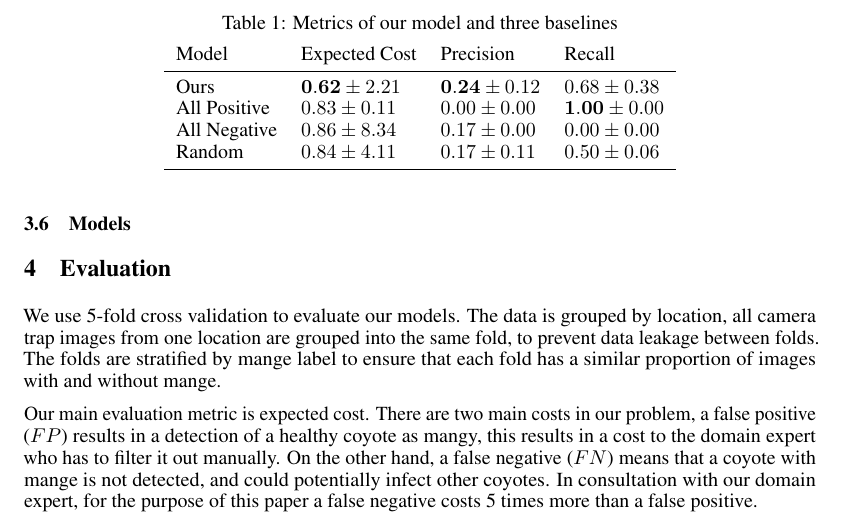
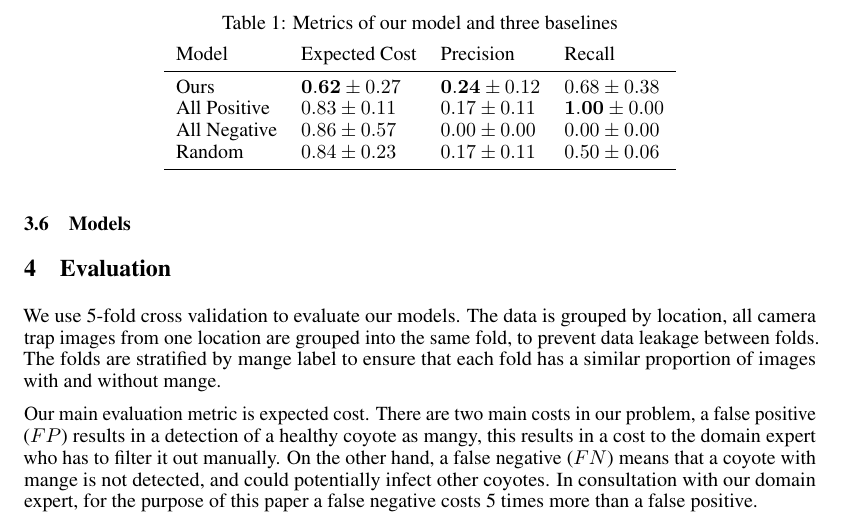
Before and after one commit to qt-coyotes/report, a LaTeX paper (main.tex): part of page 6 of 7, cut so that both start at the same text. Compiled offline with pdfLaTeX.

Commit message:
Fix metrics

```diff
--- a/main.tex
+++ b/main.tex
@@ -373,10 +373,10 @@ deviation of the metric across the folds.
     \topfigrule
     Model     & Expected Cost     & Precision & Recall \\
     \midrule
-    Ours & $\mathbf{0.62} \pm 2.21$ & $\mathbf{0.24} \pm 0.12$ & $0.68 \pm 0.38$     \\
-    All Positive & $0.83 \pm 0.11$    & $0.00 \pm 0.00$ & $\mathbf{1.00} \pm 0.00$     \\
-    All Negative & $0.86 \pm 8.34$    & $0.17 \pm 0.00$ & $0.00 \pm 0.00$     \\
-    Random & $0.84 \pm 4.11$    & $0.17 \pm 0.11$ & $0.50 \pm 0.06$     \\
+    Ours & $\mathbf{0.62} \pm 0.27$ & $\mathbf{0.24} \pm 0.12$ & $0.68 \pm 0.38$     \\
+    All Positive & $0.83 \pm 0.11$    & $0.17 \pm 0.11$ & $\mathbf{1.00} \pm 0.00$     \\
+    All Negative & $0.86 \pm 0.57$    & $0.00 \pm 0.00$ & $0.00 \pm 0.00$     \\
+    Random & $0.84 \pm 0.23$    & $0.17 \pm 0.11$ & $0.50 \pm 0.06$     \\
     \bottomrule
   \end{tabular}
 \end{table}
```
